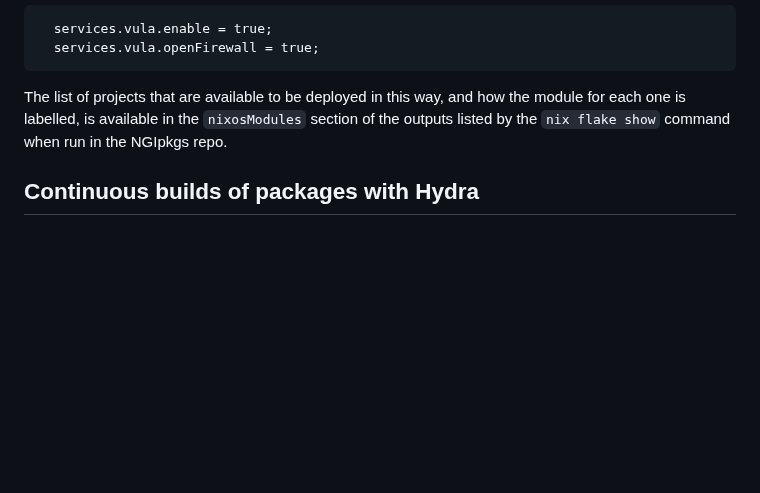
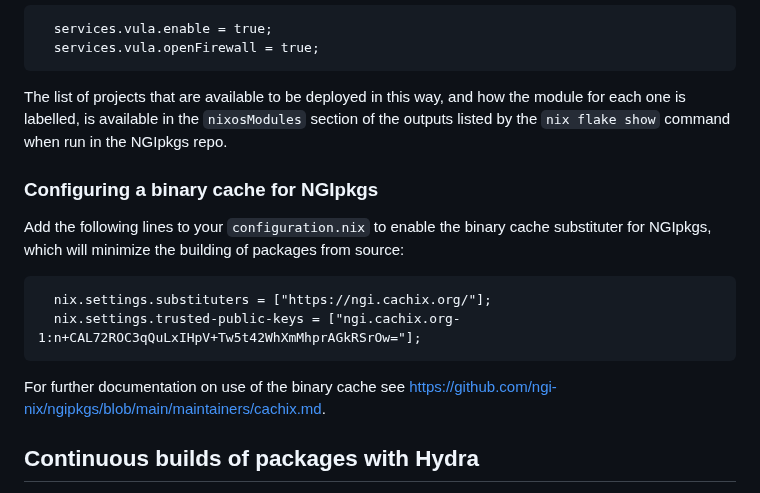
Before and after one commit to ngi-nix/ngipkgs, a Markdown page: README.md, the part around the change. Drawn GitHub-style; blank space fills up the shorter version.

Commit message:
docs: add section to readme for binary cache

````diff
--- a/README.md
+++ b/README.md
@@ -128,6 +128,16 @@ The Vula service can then be enabled in the `configuration.nix`, as documented i
 
 The list of projects that are available to be deployed in this way, and how the module for each one is labelled, is available in the `nixosModules` section of the outputs listed by the `nix flake show` command when run in the NGIpkgs repo.
 
+### Configuring a binary cache for NGIpkgs
+
+Add the following lines to your `configuration.nix` to enable the binary cache substituter for NGIpkgs, which will minimize the building of packages from source:
+```
+  nix.settings.substituters = ["https://ngi.cachix.org/"];
+  nix.settings.trusted-public-keys = ["ngi.cachix.org-1:n+CAL72ROC3qQuLxIHpV+Tw5t42WhXmMhprAGkRSrOw="];
+```
+
+For further documentation on use of the binary cache see https://github.com/ngi-nix/ngipkgs/blob/main/maintainers/cachix.md.
+
 ## Continuous builds of packages with Hydra
 
 All packages in the [main branch of NGIpkgs](https://github.com/ngi-nix/ngipkgs/tree/main) are automatically built by a [Hydra](https://github.com/NixOS/hydra) server.
````
